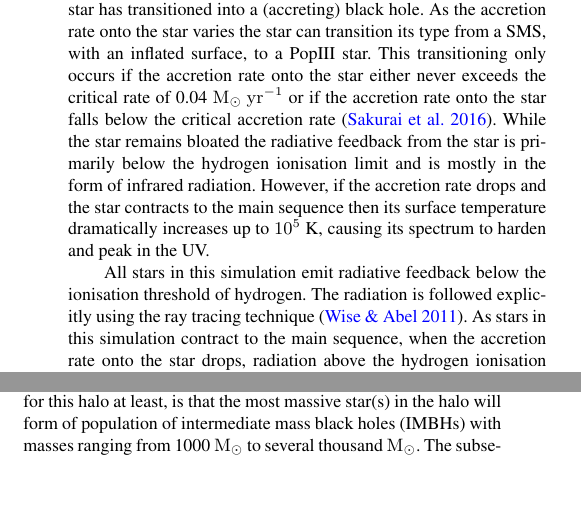
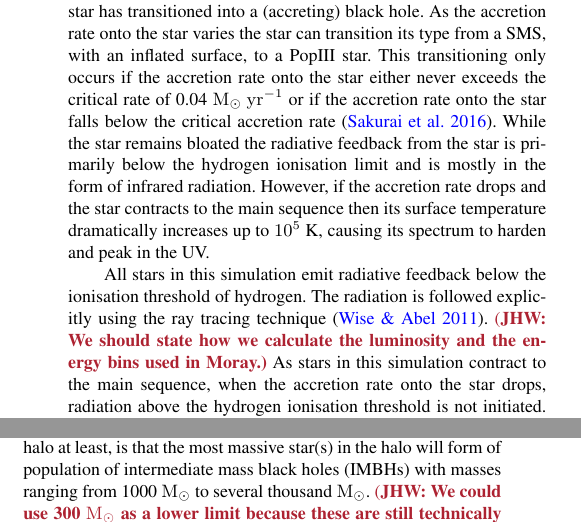
Before and after one commit to fearmayo/Massive-Star-Formation-in-Metal-Free-Galaxies-at-High-Redshift, a LaTeX paper (MassiveStars.tex): two parts of the columns of pages 5 and 10 of 14 before the commit and two parts of the columns of pages 5 and 10 of 15 after it, joined at a grey line, cut so that both start at the same text, the shorter picture padded with empty space. Compiled offline with pdfLaTeX; a LaTeX package or settings file that is missing is left out.

Commit message:
Minor changes and comments

```diff
--- a/MassiveStars.tex
+++ b/MassiveStars.tex
@@ -394,7 +394,7 @@ form of infrared radiation. However, if the accretion rate drops and the star co
 main sequence then its surface temperature dramatically increases up to $10^5$~K,
 causing its spectrum to harden and peak in the UV. \\
 \indent All stars in this simulation emit radiative feedback below the ionisation threshold of
-hydrogen. The radiation is followed explicitly using the ray tracing technique \citep{WiseAbel_2011}.
+hydrogen. The radiation is followed explicitly using the ray tracing technique \citep{WiseAbel_2011}. \jhw{We should state how we calculate the luminosity and the energy bins used in Moray.}
 As stars in this simulation contract to the main sequence, when the accretion rate onto the
 star drops, radiation above the hydrogen ionisation threshold is not initiated. The shocks generated near
 the star particle are too strong and unresolved for the PPM reconstruction scheme and HLLC Riemann solver
@@ -775,7 +775,7 @@ flow into a single object. While this is possible it is clearly going to be
 very challenging given the turbulent nature of the environment in which these stars are forming.
 What appears more likely, for this halo at least, is that the
 most massive star(s) in the halo will form of population of intermediate mass black holes
-(IMBHs) with masses ranging from 1000 \msolar to several thousand \msolarc. The subsequent
+(IMBHs) with masses ranging from 1000 \msolar to several thousand \msolarc. \jhw{We could use 300 \msolar as a lower limit because these are still technically IMBHs.} The subsequent
 growth of these IMBHs within the halo then through
 mergers and accretion will then slowly build the black hole mass.
 Nonetheless, the key issue with forming a monolithic SMS appears to be that
```
Also changed, not shown: MassiveStars.tex (6 more changed lines).
